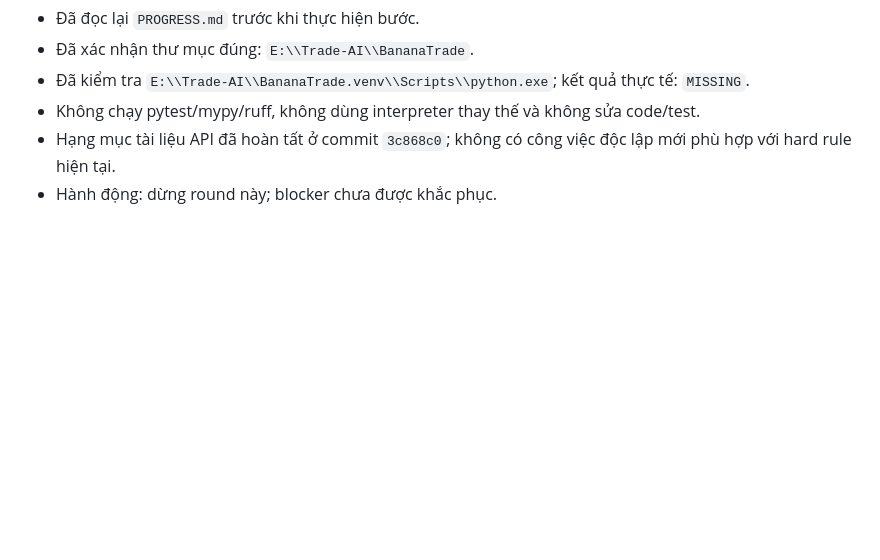
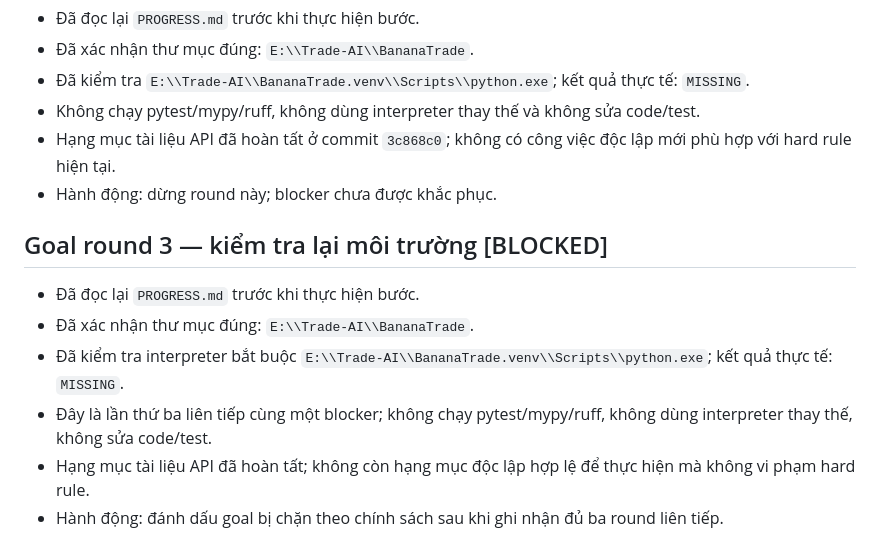
Before and after one commit to ThienObito/BananaTrade, a Markdown page: PROGRESS.md, the part around the change. Drawn GitHub-style; blank space fills up the shorter version.

Commit message:
auto(c1): record third blocked goal round

```diff
--- a/PROGRESS.md
+++ b/PROGRESS.md
@@ -54,3 +54,11 @@
 - Không chạy pytest/mypy/ruff, không dùng interpreter thay thế và không sửa code/test.
 - Hạng mục tài liệu API đã hoàn tất ở commit `3c868c0`; không có công việc độc lập mới phù hợp với hard rule hiện tại.
 - Hành động: dừng round này; blocker chưa được khắc phục.
+
+## Goal round 3 — kiểm tra lại môi trường [BLOCKED]
+- Đã đọc lại `PROGRESS.md` trước khi thực hiện bước.
+- Đã xác nhận thư mục đúng: `E:\\Trade-AI\\BananaTrade`.
+- Đã kiểm tra interpreter bắt buộc `E:\\Trade-AI\\BananaTrade.venv\\Scripts\\python.exe`; kết quả thực tế: `MISSING`.
+- Đây là lần thứ ba liên tiếp cùng một blocker; không chạy pytest/mypy/ruff, không dùng interpreter thay thế, không sửa code/test.
+- Hạng mục tài liệu API đã hoàn tất; không còn hạng mục độc lập hợp lệ để thực hiện mà không vi phạm hard rule.
+- Hành động: đánh dấu goal bị chặn theo chính sách sau khi ghi nhận đủ ba round liên tiếp.
```
Also changed, not shown: BLOCKED.md (+7 -0 lines).
